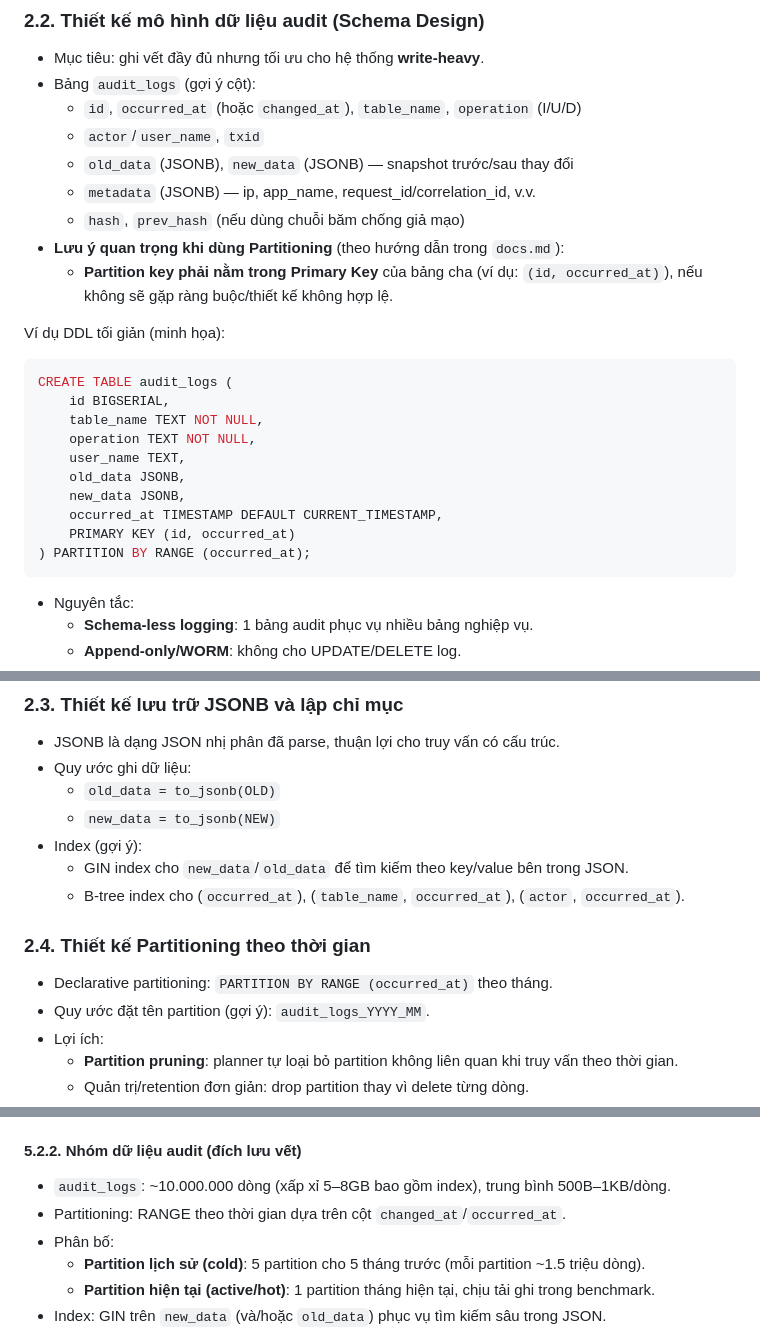
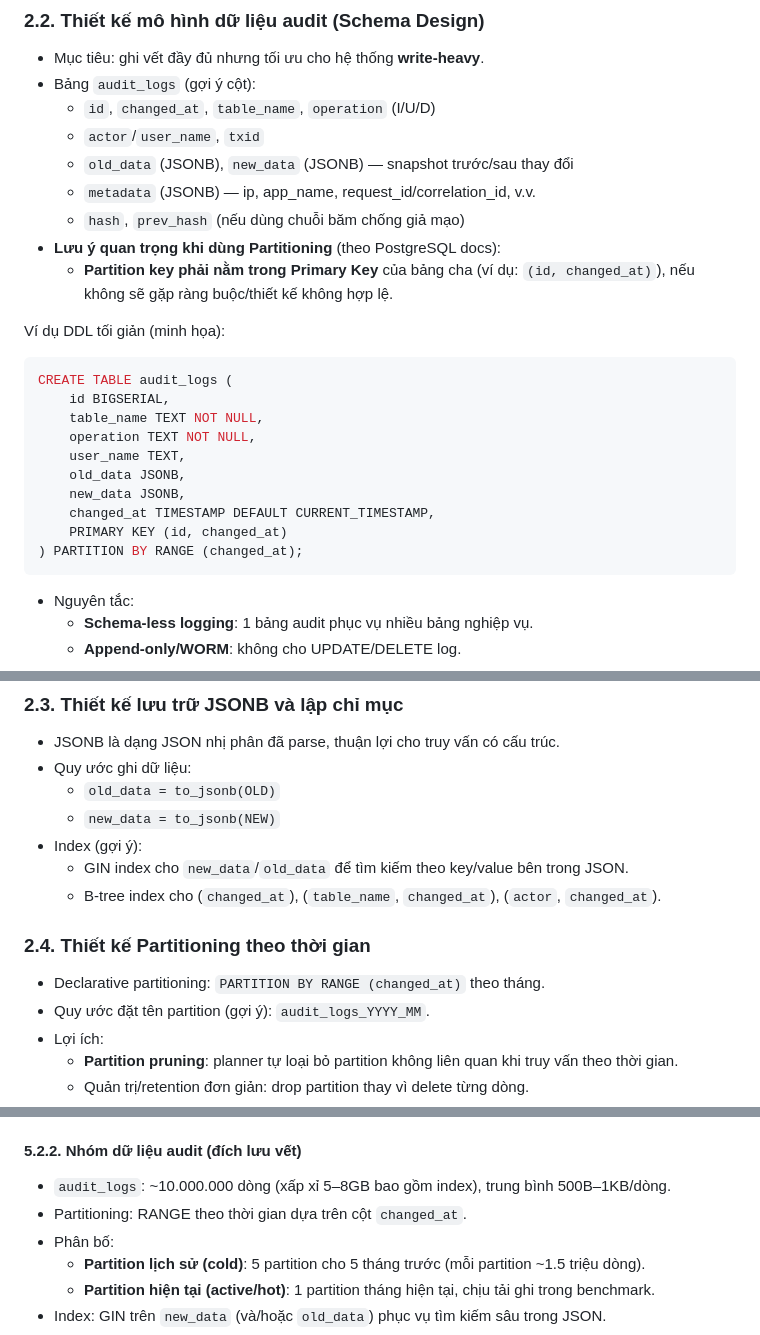
Before and after one commit to rubyhcm/csdl, a Markdown page: baocao.md, 3 parts joined by grey strips. Drawn GitHub-style.

````diff
--- a/baocao.md
+++ b/baocao.md
@@ -95,13 +150,13 @@
 ### 2.2. Thiết kế mô hình dữ liệu audit (Schema Design)
 - Mục tiêu: ghi vết đầy đủ nhưng tối ưu cho hệ thống **write-heavy**.
 - Bảng `audit_logs` (gợi ý cột):
-  - `id`, `occurred_at` (hoặc `changed_at`), `table_name`, `operation` (I/U/D)
+  - `id`, `changed_at`, `table_name`, `operation` (I/U/D)
   - `actor`/`user_name`, `txid`
   - `old_data` (JSONB), `new_data` (JSONB) — snapshot trước/sau thay đổi
   - `metadata` (JSONB) — ip, app_name, request_id/correlation_id, v.v.
   - `hash`, `prev_hash` (nếu dùng chuỗi băm chống giả mạo)
-- **Lưu ý quan trọng khi dùng Partitioning** (theo hướng dẫn trong `docs.md`):
-  - **Partition key phải nằm trong Primary Key** của bảng cha (ví dụ: `(id, occurred_at)`), nếu không sẽ gặp ràng buộc/thiết kế không hợp lệ.
+- **Lưu ý quan trọng khi dùng Partitioning** (theo PostgreSQL docs):
+  - **Partition key phải nằm trong Primary Key** của bảng cha (ví dụ: `(id, changed_at)`), nếu không sẽ gặp ràng buộc/thiết kế không hợp lệ.
 
 Ví dụ DDL tối giản (minh họa):
 
@@ -113,9 +168,9 @@ CREATE TABLE audit_logs (
     user_name TEXT,
     old_data JSONB,
     new_data JSONB,
-    occurred_at TIMESTAMP DEFAULT CURRENT_TIMESTAMP,
-    PRIMARY KEY (id, occurred_at)
-) PARTITION BY RANGE (occurred_at);
+    changed_at TIMESTAMP DEFAULT CURRENT_TIMESTAMP,
+    PRIMARY KEY (id, changed_at)
+) PARTITION BY RANGE (changed_at);
 ```
 
 - Nguyên tắc:
@@ -130,10 +185,10 @@ CREATE TABLE audit_logs (
   - `new_data = to_jsonb(NEW)`
 - Index (gợi ý):
   - GIN index cho `new_data`/`old_data` để tìm kiếm theo key/value bên trong JSON.
-  - B-tree index cho (`occurred_at`), (`table_name`, `occurred_at`), (`actor`, `occurred_at`).
+  - B-tree index cho (`changed_at`), (`table_name`, `changed_at`), (`actor`, `changed_at`).
 
 ### 2.4. Thiết kế Partitioning theo thời gian
-- Declarative partitioning: `PARTITION BY RANGE (occurred_at)` theo tháng.
+- Declarative partitioning: `PARTITION BY RANGE (changed_at)` theo tháng.
 - Quy ước đặt tên partition (gợi ý): `audit_logs_YYYY_MM`.
 - Lợi ích:
   - **Partition pruning**: planner tự loại bỏ partition không liên quan khi truy vấn theo thời gian.
@@ -237,7 +292,7 @@ Dữ liệu được sinh bằng script/Stored Procedure (PL/pgSQL) dựa trên
 
 #### 5.2.2. Nhóm dữ liệu audit (đích lưu vết)
 - `audit_logs`: ~10.000.000 dòng (xấp xỉ 5–8GB bao gồm index), trung bình 500B–1KB/dòng.
-- Partitioning: RANGE theo thời gian dựa trên cột `changed_at`/`occurred_at`.
+- Partitioning: RANGE theo thời gian dựa trên cột `changed_at`.
 - Phân bố:
   - **Partition lịch sử (cold)**: 5 partition cho 5 tháng trước (mỗi partition ~1.5 triệu dòng).
   - **Partition hiện tại (active/hot)**: 1 partition tháng hiện tại, chịu tải ghi trong benchmark.
````
Also changed, not shown: other parts of baocao.md (+56 -1 lines), huongdan-xay-dung-source.md (+33 -3 lines).
